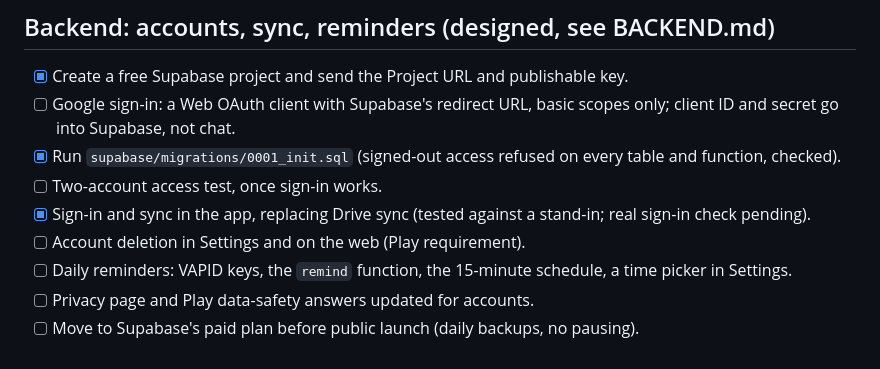
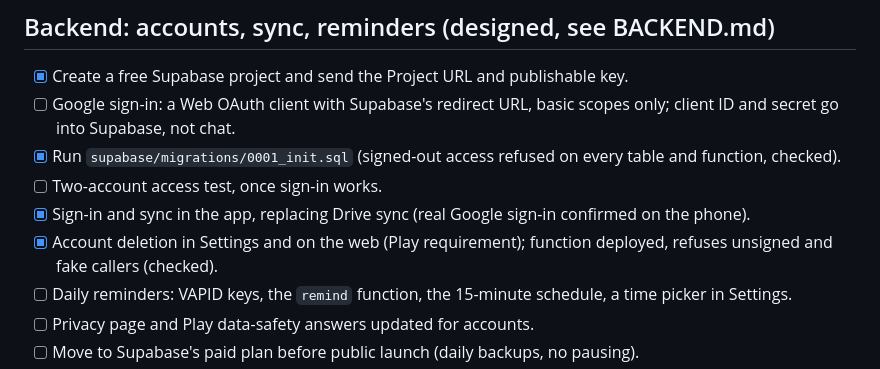
Before and after one commit to NoahSama01/Tolle, a Markdown page: TODO.md, the part around the change. Drawn GitHub-style.

Commit message:
Backend: account deletion deployed and checked

```diff
--- a/TODO.md
+++ b/TODO.md
@@ -33,8 +33,8 @@ Everything deferred so far, grouped by when it matters. Tick items off as they l
 - [ ] Google sign-in: a Web OAuth client with Supabase's redirect URL, basic scopes only; client ID and secret go into Supabase, not chat.
 - [x] Run `supabase/migrations/0001_init.sql` (signed-out access refused on every table and function, checked).
 - [ ] Two-account access test, once sign-in works.
-- [x] Sign-in and sync in the app, replacing Drive sync (tested against a stand-in; real sign-in check pending).
-- [ ] Account deletion in Settings and on the web (Play requirement).
+- [x] Sign-in and sync in the app, replacing Drive sync (real Google sign-in confirmed on the phone).
+- [x] Account deletion in Settings and on the web (Play requirement); function deployed, refuses unsigned and fake callers (checked).
 - [ ] Daily reminders: VAPID keys, the `remind` function, the 15-minute schedule, a time picker in Settings.
 - [ ] Privacy page and Play data-safety answers updated for accounts.
 - [ ] Move to Supabase's paid plan before public launch (daily backups, no pausing).
```
Also changed, not shown: BACKEND.md (+1 -1 lines).
